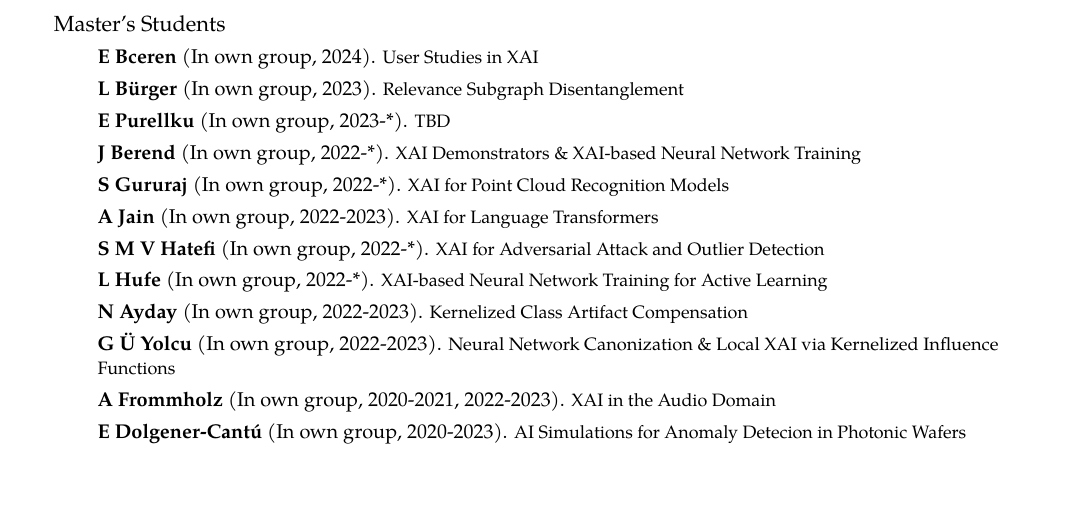
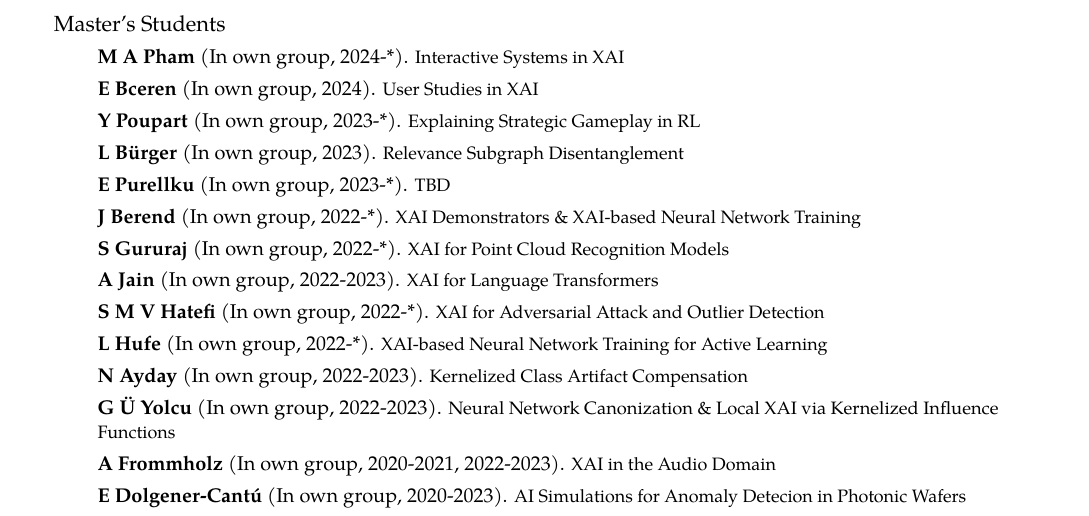
Before and after one commit to sebastian-lapuschkin-sideprojects/latex-cv, a LaTeX CV (cv.tex, which reads sections/supervision.tex): part of page 4 of 12, cut so that both start at the same text, the shorter picture padded with empty space. Compiled offline with pdfLaTeX.

Commit message:
+ M A Pham supervision. + Y Poupart supervision

```diff
--- a/sections/supervision.tex
+++ b/sections/supervision.tex
@@ -62,8 +62,10 @@
         {
             \begin{itemize}
 
+                \item [] \supervision{M A Pham}{2024-*}{Interactive Systems in XAI}
                 \item [] \supervision{E Bceren}{2024}{User Studies in XAI}
 
+                \item [] \supervision{Y Poupart}{2023-*}{Explaining Strategic Gameplay in RL}
                 \item [] \supervision{L Bürger}{2023}{Relevance Subgraph Disentanglement}
                 \item [] \supervision{E Purellku}{2023-*}{TBD}
                 \item [] \supervision{J Berend}{2022-*}{XAI Demonstrators \& XAI-based Neural Network Training}
```
Also changed, not shown: sections/supervision.tex (2 more changed lines).
